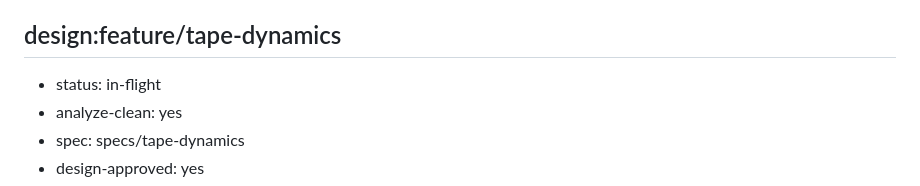
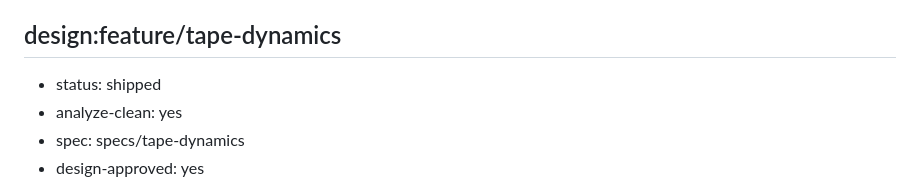
Before and after one commit to audiocontrol-org/acfx, a Markdown page: ROADMAP.md, the part around the change. Drawn GitHub-style.

```diff
--- a/ROADMAP.md
+++ b/ROADMAP.md
@@ -185,7 +185,7 @@ Milestone 1: prove the acfx spine end-to-end with a State-Variable Filter — co
 - part-of: multi:feature/phase-dynamic-systems
 
 ## design:feature/tape-dynamics
-- status: in-flight
+- status: shipped
 - analyze-clean: yes
 - spec: specs/tape-dynamics
 - design-approved: yes
```
Also changed, not shown: DEVELOPMENT-NOTES.md (+1 -0 lines).
